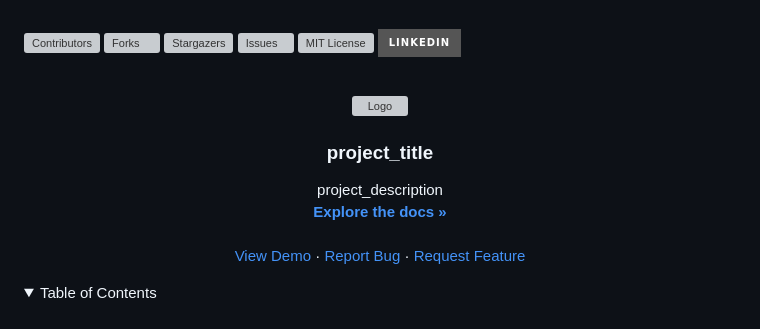
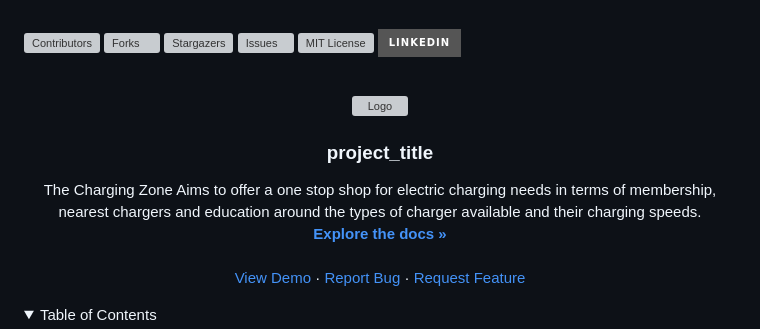
Before and after one commit to michaelja2983/chargingzone, a Markdown page: README.md, the part around the change printed below. GitHub-like rendering; folded sections open; badges without logos; grey boxes are pictures that could not be loaded.

```diff
--- a/README.md
+++ b/README.md
@@ -27,7 +27,7 @@
 <h3 align="center">project_title</h3>
 
   <p align="center">
-    project_description
+    The Charging Zone Aims to offer a one stop shop for electric charging needs in terms of membership, nearest chargers and education around the types of charger available and their charging speeds.
     <br />
     <a href="https://github.com/github_username/chargingzone"><strong>Explore the docs »</strong></a>
     <br />
```
Also changed, not shown: other parts of README.md (+1 -1 lines).
